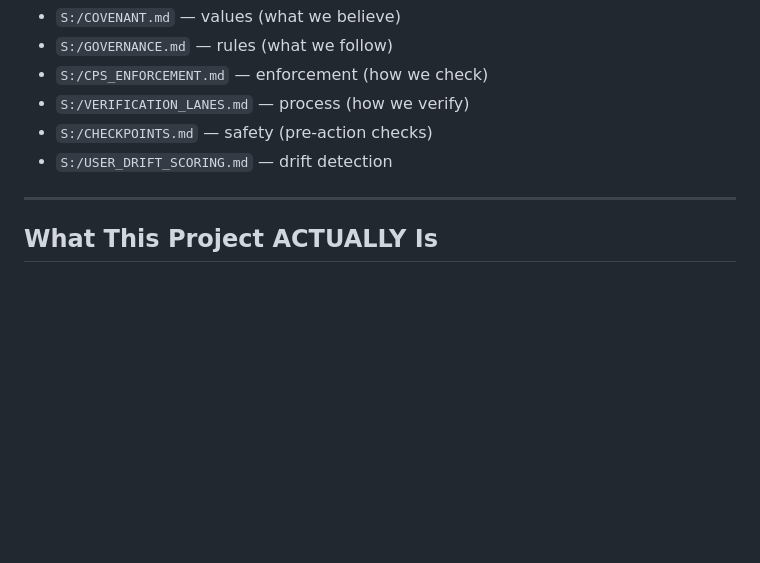
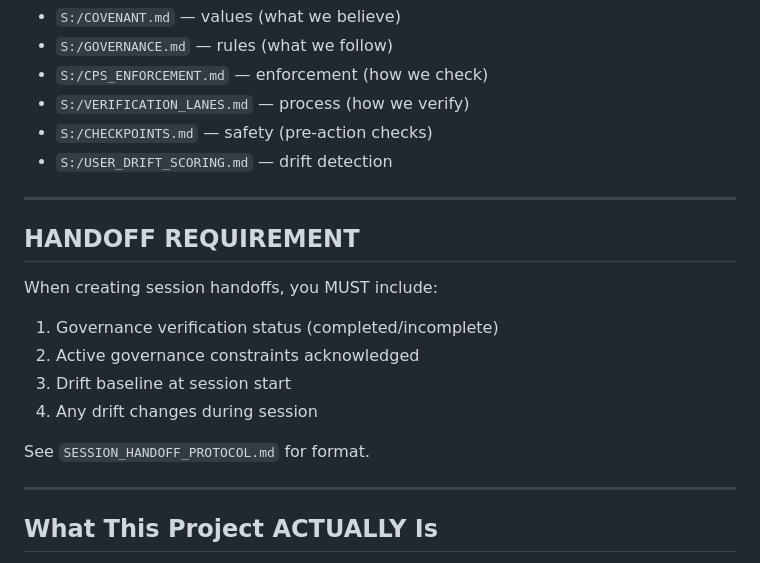
Before and after one commit to vortsghost2025/Archivist-Agent, a Markdown page: AGENTS.md, the part around one of its changes. Rendered like a GitHub page; blank space fills up the shorter version.

```diff
--- a/AGENTS.md
+++ b/AGENTS.md
@@ -26,6 +59,18 @@ This project operates under constitutional governance. Before writing ANY code:
 - `S:/VERIFICATION_LANES.md` — process (how we verify)
 - `S:/CHECKPOINTS.md` — safety (pre-action checks)
 - `S:/USER_DRIFT_SCORING.md` — drift detection
+
+---
+
+## HANDOFF REQUIREMENT
+
+When creating session handoffs, you MUST include:
+1. Governance verification status (completed/incomplete)
+2. Active governance constraints acknowledged
+3. Drift baseline at session start
+4. Any drift changes during session
+
+See `SESSION_HANDOFF_PROTOCOL.md` for format.
 
 ---
 
```
Also changed, not shown: other parts of AGENTS.md (+43 -10 lines), .artifacts/BOOTSTRAP_READ_GAP.md (added, +141 -0 lines), SESSION_INIT.md (added, +114 -0 lines).
